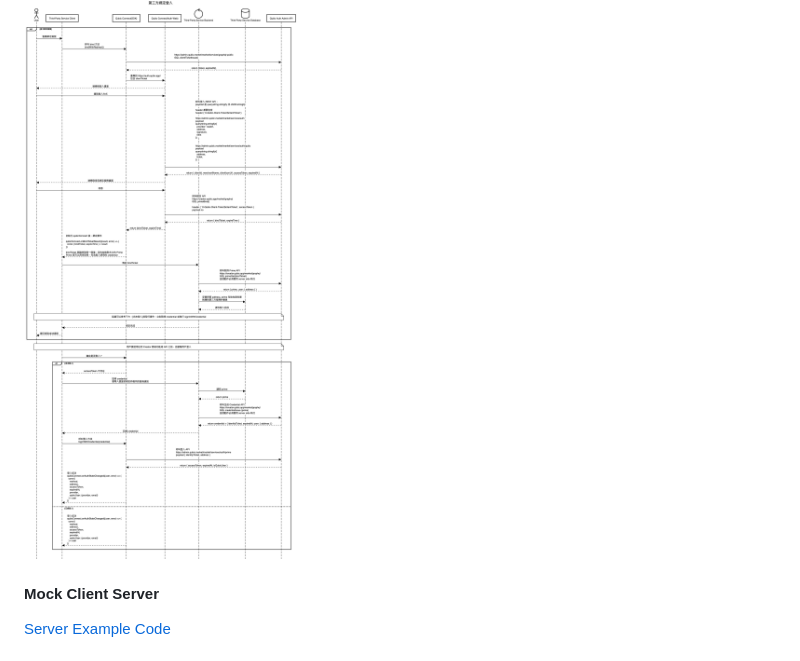
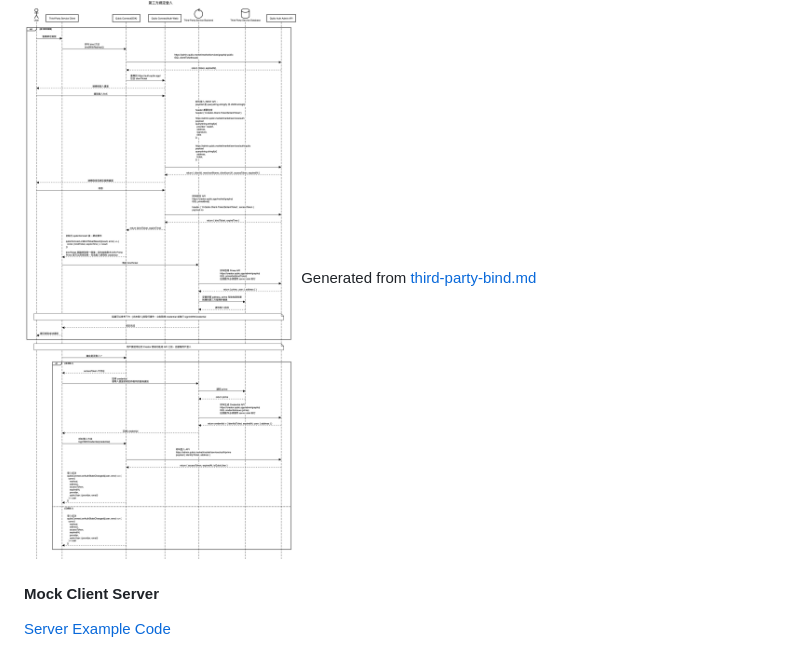
Before and after one commit to getamis/qubic-connect, a Markdown page: README.md, the part around the change. Drawn GitHub-style; pictures changed too: images/third-party-bind.png.

````diff
--- a/README.md
+++ b/README.md
@@ -167,6 +167,7 @@ async function bindWithRedirect(options?: {
 ```
 
 ![flow](images/third-party-bind.png)
+Generated from [third-party-bind.md](docs/third-party-bind.md)
 
 #### Mock Client Server
 
````
Also changed, not shown: docs/third-party-bind.md (added, +63 -0 lines).
